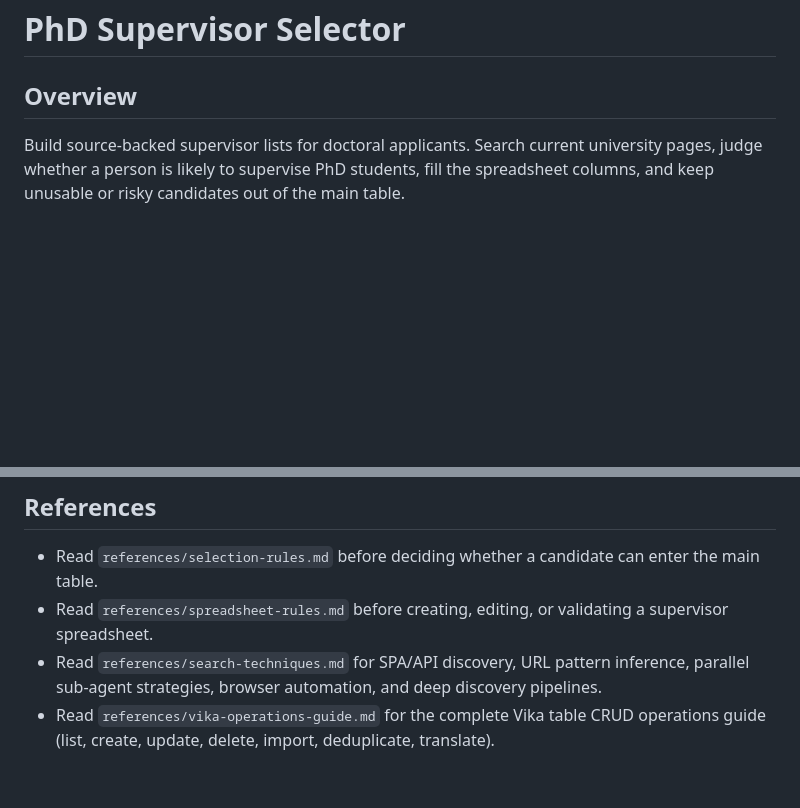
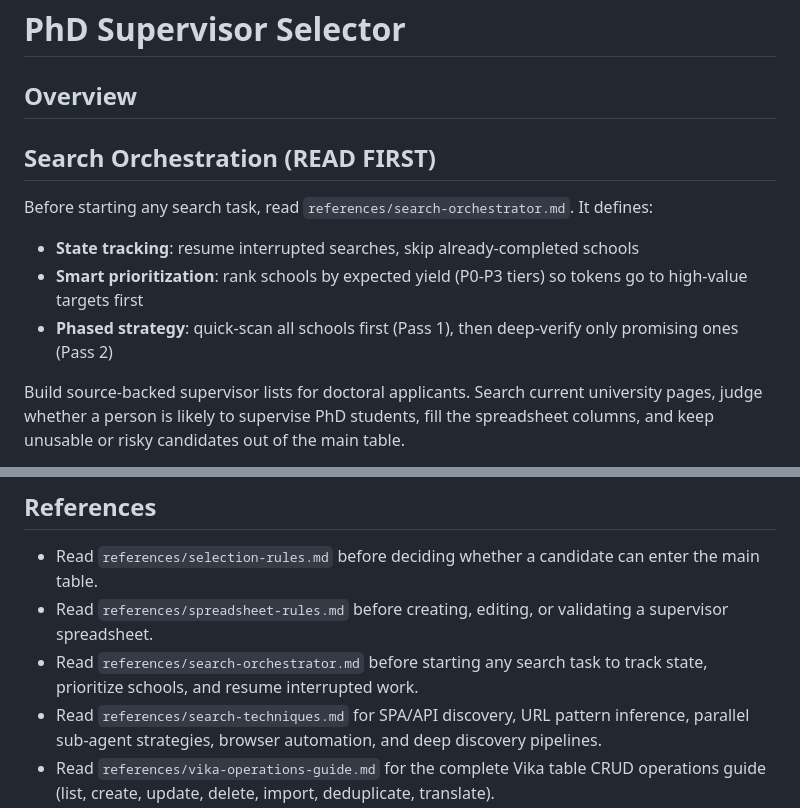
Before and after one commit to PNmiracle/phd-supervisor-selector, a Markdown page: SKILL.md, 2 parts joined by grey strips. Rendered like a GitHub page; blank space fills up the shorter version.

Commit message:
Add Search Orchestrator: state tracking, smart prioritization, phased search, standardized sub-agent dispatch

```diff
--- a/SKILL.md
+++ b/SKILL.md
@@ -6,6 +6,12 @@ description: Research and spreadsheet workflow for PhD supervisor selection. Use
 # PhD Supervisor Selector
 
 ## Overview
+## Search Orchestration (READ FIRST)
+
+Before starting any search task, read `references/search-orchestrator.md`. It defines:
+- **State tracking**: resume interrupted searches, skip already-completed schools
+- **Smart prioritization**: rank schools by expected yield (P0-P3 tiers) so tokens go to high-value targets first
+- **Phased strategy**: quick-scan all schools first (Pass 1), then deep-verify only promising ones (Pass 2)
 
 Build source-backed supervisor lists for doctoral applicants. Search current university pages, judge whether a person is likely to supervise PhD students, fill the spreadsheet columns, and keep unusable or risky candidates out of the main table.
 
@@ -235,6 +241,7 @@ When the user drops a template `.xlsx`:
 
 - Read `references/selection-rules.md` before deciding whether a candidate can enter the main table.
 - Read `references/spreadsheet-rules.md` before creating, editing, or validating a supervisor spreadsheet.
+- Read `references/search-orchestrator.md` before starting any search task to track state, prioritize schools, and resume interrupted work.
 - Read `references/search-techniques.md` for SPA/API discovery, URL pattern inference, parallel sub-agent strategies, browser automation, and deep discovery pipelines.
 - Read `references/vika-operations-guide.md` for the complete Vika table CRUD operations guide (list, create, update, delete, import, deduplicate, translate).
 - Read `references/vika-api-patterns.md` for reusable Python code snippets for common Vika API calls.
```
Also changed, not shown: references/search-orchestrator.md (added, +175 -0 lines).
